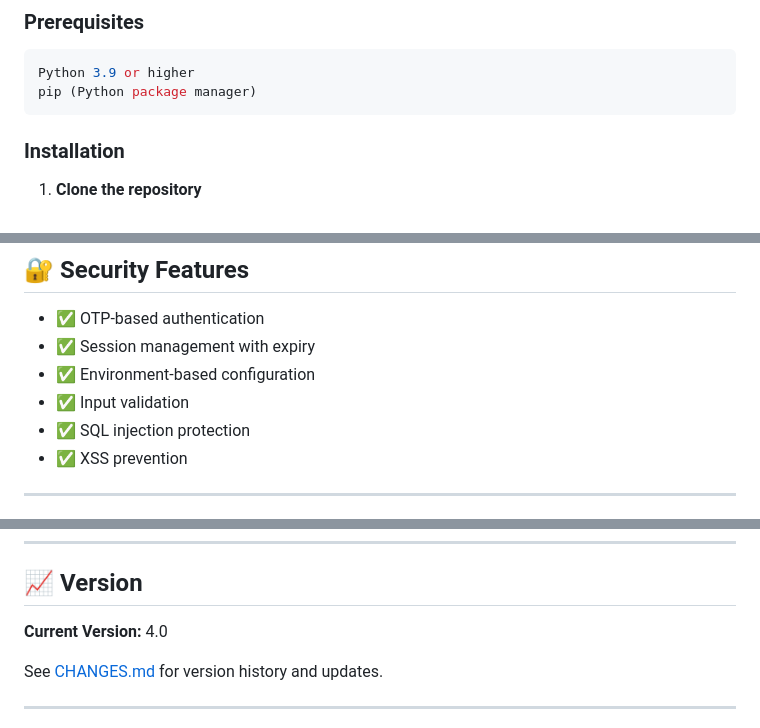
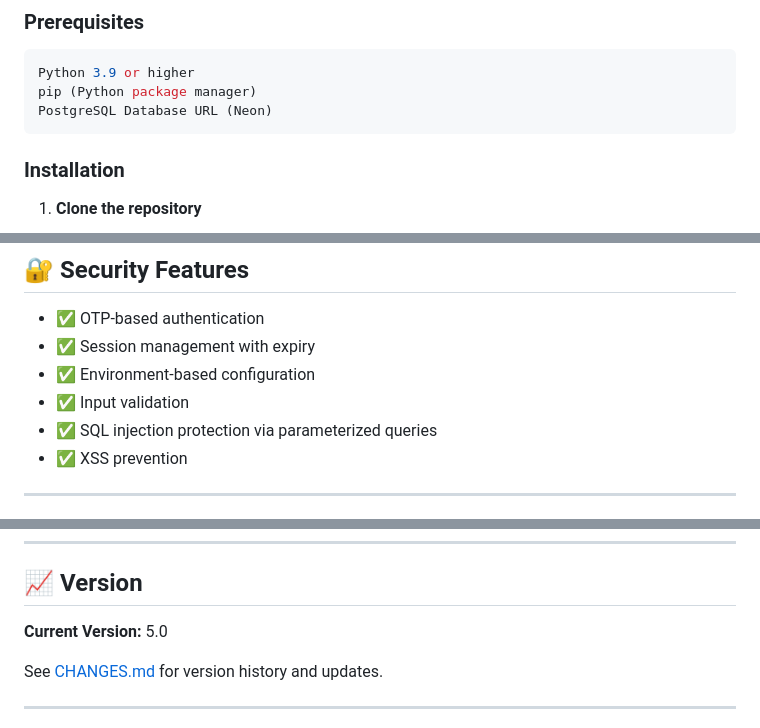
Before and after one commit to kvarshini17/VizagRaithuBazaar, a Markdown page: README.md, 3 parts joined by grey strips. GitHub-like rendering.

````diff
--- a/README.md
+++ b/README.md
@@ -56,6 +56,7 @@ Browse fresh produce from local farmers.
 ```bash
 Python 3.9 or higher
 pip (Python package manager)
+PostgreSQL Database URL (Neon)
 ```
 
 ### Installation
@@ -207,7 +195,7 @@ The platform includes MSP (Minimum Support Price) data for:
 - ✅ Session management with expiry
 - ✅ Environment-based configuration
 - ✅ Input validation
-- ✅ SQL injection protection
+- ✅ SQL injection protection via parameterized queries
 - ✅ XSS prevention
 
 ---
@@ -270,7 +258,7 @@ For issues, questions, or suggestions:
 
 ## 📈 Version
 
-**Current Version:** 4.0
+**Current Version:** 5.0
 
 See [CHANGES.md](CHANGES.md) for version history and updates.
 
````
Also changed, not shown: other parts of README.md (+13 -26 lines).
